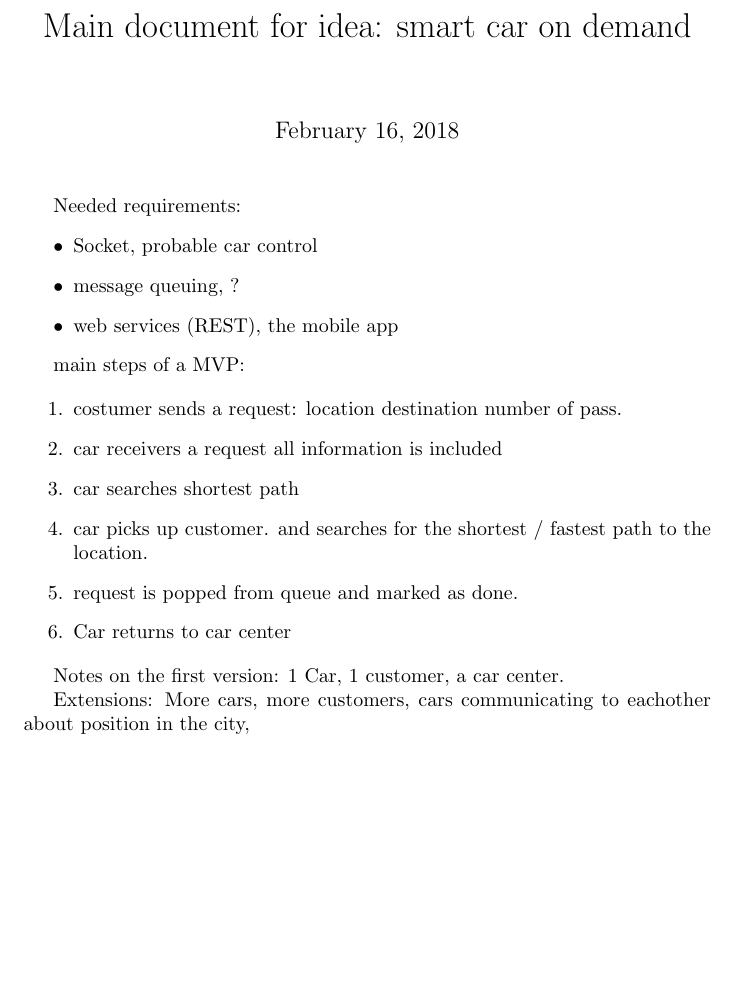
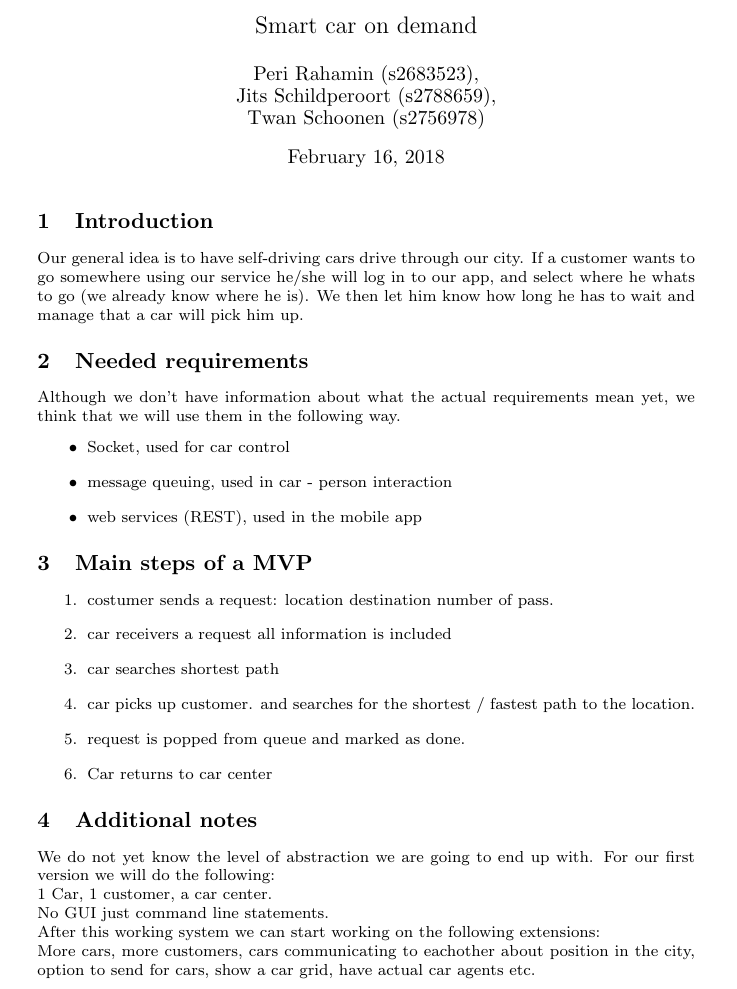
Before and after one commit to TwanSchoonen/Networking2018, a LaTeX document (mainDoc.tex): part of the page, cut at the place of the change, the shorter picture padded with empty space. Compiled offline with pdfLaTeX.

Commit message:
made document for week1

```diff
--- a/mainDoc.tex
+++ b/mainDoc.tex
@@ -3,24 +4,33 @@
 \usepackage{color}
 \usepackage{listings}
-\usepackage{courier}
 
-\title{Main document for idea: smart car on demand}
-\author{}
+
+\title{Smart car on demand}
+\author{Peri Rahamin (s2683523),\\
+  Jits Schildperoort (s2788659),\\
+  Twan Schoonen (s2756978)}
 \date{\today}
 
 \begin{document}
 
 \maketitle
 
-Needed requirements:
+\section{Introduction}
+
+Our general idea is to have self-driving cars drive through our city.
+If a customer wants to go somewhere using our service he/she will log in to our app, and select where he whats to go (we already know where he is).
+We then let him know how long he has to wait and manage that a car will pick him up.
+
+\section{Needed requirements}
+Although we don't have information about what the actual requirements mean yet, we think that we will use them in the following way.
 \begin{itemize}
-\item Socket, probable car control
-\item message queuing, ?
-\item web services (REST), the mobile app
+\item Socket, used for car control
+\item message queuing, used in car - person interaction
+\item web services (REST), used in the mobile app
 \end{itemize}
 
 
-main steps of a MVP:
+\section{Main steps of a MVP}
 
 \begin{enumerate}
 \item costumer sends a request:
@@ -37,10 +47,10 @@ main steps of a MVP:
 
 \end{enumerate}
 
-
-Notes on the first version:
-1 Car, 1 customer, a car center.
-
-Extensions:
-More cars, more customers, cars communicating to eachother about position in the city,
+\section{Additional notes}
+We do not yet know the level of abstraction we are going to end up with. For our first version we will do the following:\\
+1 Car, 1 customer, a car center. \\
+No GUI just command line statements.\\
+After this working system we can start working on the following extensions:\\
+More cars, more customers, cars communicating to eachother about position in the city, option to send for cars, show a car grid, have actual car agents etc.
 \end{document}
```
Also changed, not shown: mainDoc.pdf, mainDoc.tex (3 more changed lines), 2 other files.
